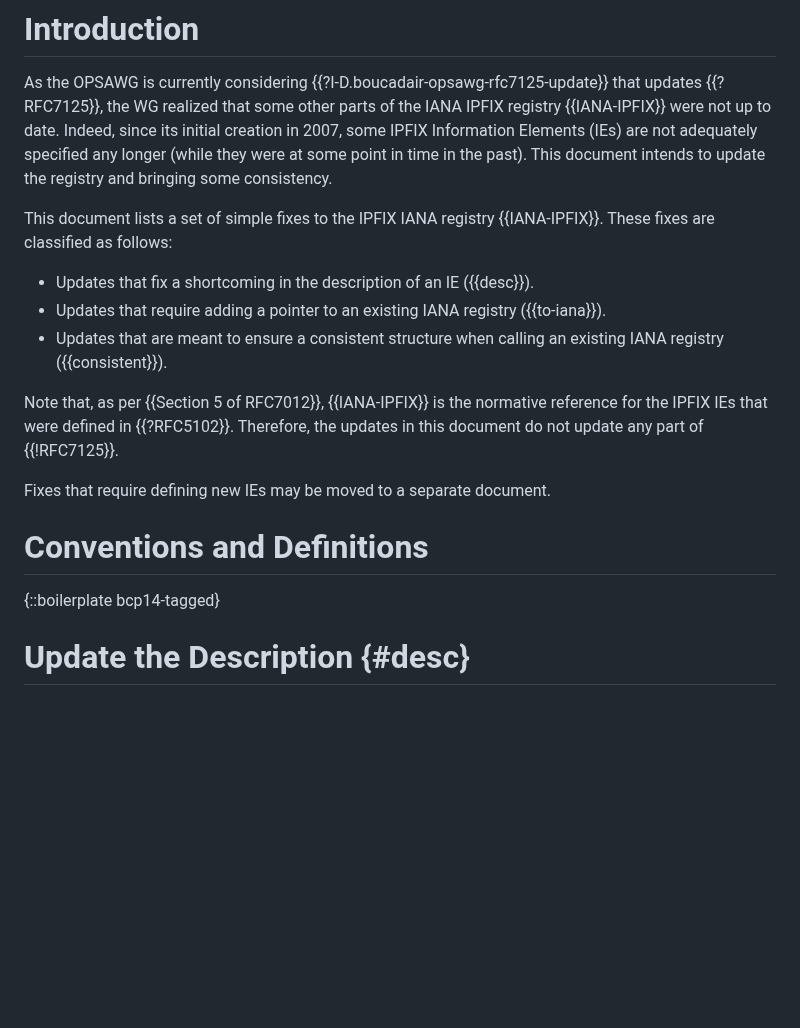
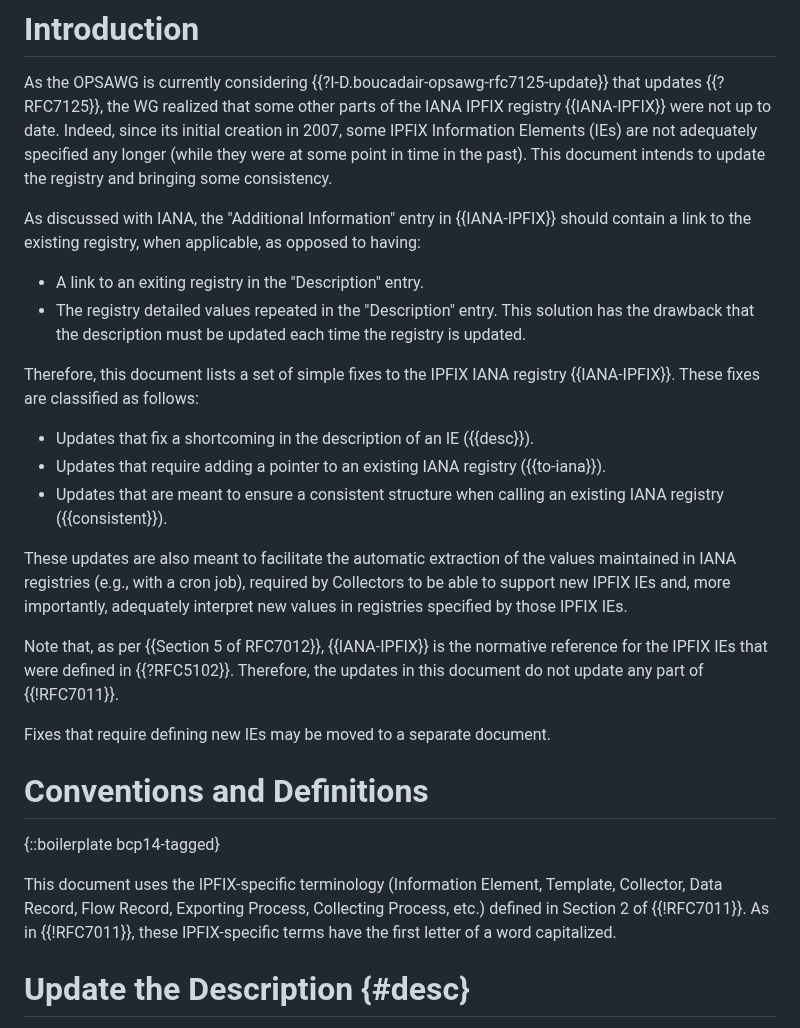
Before and after one commit to boucadair/simple-ipfix-fixes, a Markdown page: draft-boucla-opsawg-ipfix-fixes.md, the part around the change. GitHub-like rendering; blank space fills up the shorter version.

Commit message:
Updates from Benoît 04/01

```diff
--- a/draft-boucla-opsawg-ipfix-fixes.md
+++ b/draft-boucla-opsawg-ipfix-fixes.md
@@ -48,19 +48,32 @@ This document describes simple fixes to the IANA IP Flow Information Export (IPF
 
 As the OPSAWG is currently considering {{?I-D.boucadair-opsawg-rfc7125-update}} that updates {{?RFC7125}}, the WG realized that some other parts of the IANA IPFIX registry {{IANA-IPFIX}} were not up to date. Indeed, since its initial creation in 2007, some IPFIX Information Elements (IEs) are not adequately specified any longer (while they were at some point in time in the past). This document intends to update the registry and bringing some consistency.
 
-This document lists a set of simple fixes to the IPFIX IANA registry {{IANA-IPFIX}}. These fixes are classified as follows:
+As discussed with IANA, the "Additional Information" entry in {{IANA-IPFIX}} should contain a link to the existing registry, when applicable, as opposed to having:
+
+- A link to an exiting registry in the "Description" entry.
+- The registry detailed values repeated in the "Description" entry. This solution has the drawback that the description must be updated each time the registry is updated.
+
+Therefore, this document lists a set of simple fixes to the IPFIX IANA registry {{IANA-IPFIX}}. These fixes are classified as follows:
 
 - Updates that fix a shortcoming in the description of an IE ({{desc}}).
 - Updates that require adding a pointer to an existing IANA registry ({{to-iana}}).
 - Updates that are meant to ensure a consistent structure when calling an existing IANA registry ({{consistent}}).
 
-Note that, as per {{Section 5 of RFC7012}}, {{IANA-IPFIX}} is the normative reference for the IPFIX IEs that were defined in {{?RFC5102}}. Therefore, the updates in this document do not update any part of {{!RFC7125}}.
+These updates are also meant to facilitate the automatic extraction of the values maintained in IANA registries (e.g., with a cron job), required by Collectors to be able to support new IPFIX IEs and, more importantly, adequately interpret new values in registries specified by those IPFIX IEs.
+
+Note that, as per {{Section 5 of RFC7012}}, {{IANA-IPFIX}} is the normative reference for the IPFIX IEs that were defined in {{?RFC5102}}. Therefore, the updates in this document do not update any part of {{!RFC7011}}.
 
 Fixes that require defining new IEs may be moved to a separate document.
 
 # Conventions and Definitions
 
 {::boilerplate bcp14-tagged}
+
+This document uses the IPFIX-specific terminology (Information Element, Template,
+   Collector,  Data Record, Flow Record, Exporting Process,
+   Collecting Process, etc.) defined in
+   Section 2 of {{!RFC7011}}. As in {{!RFC7011}}, these IPFIX-specific terms
+   have the first letter of a word capitalized.
 
 
 # Update the Description {#desc}
```
